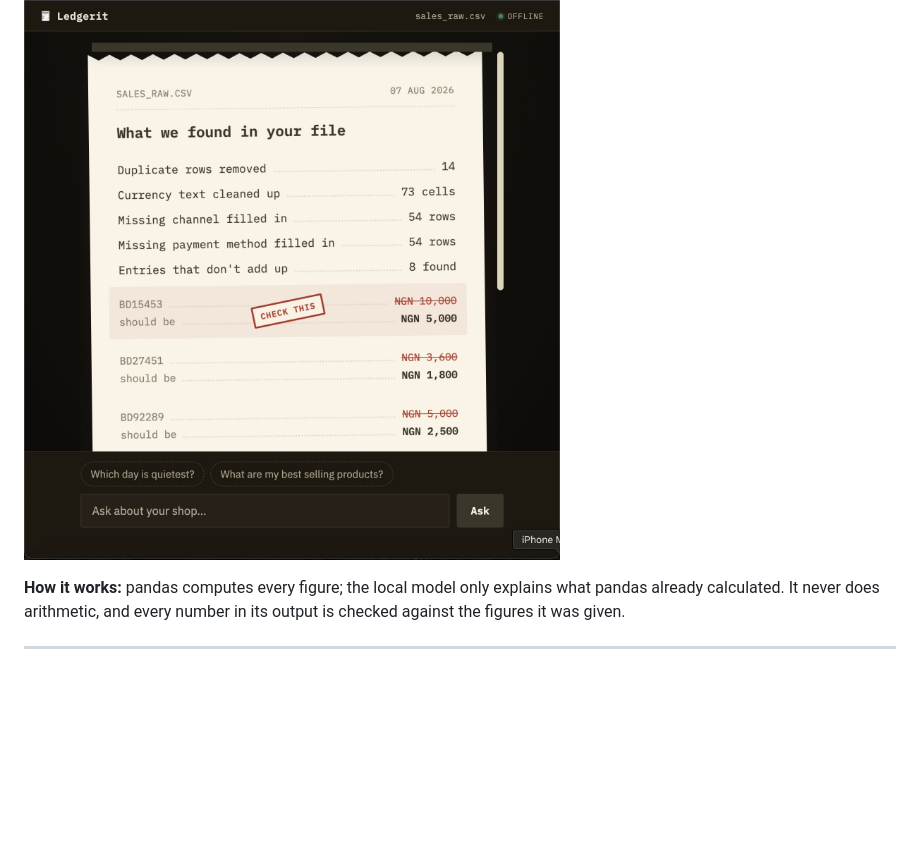
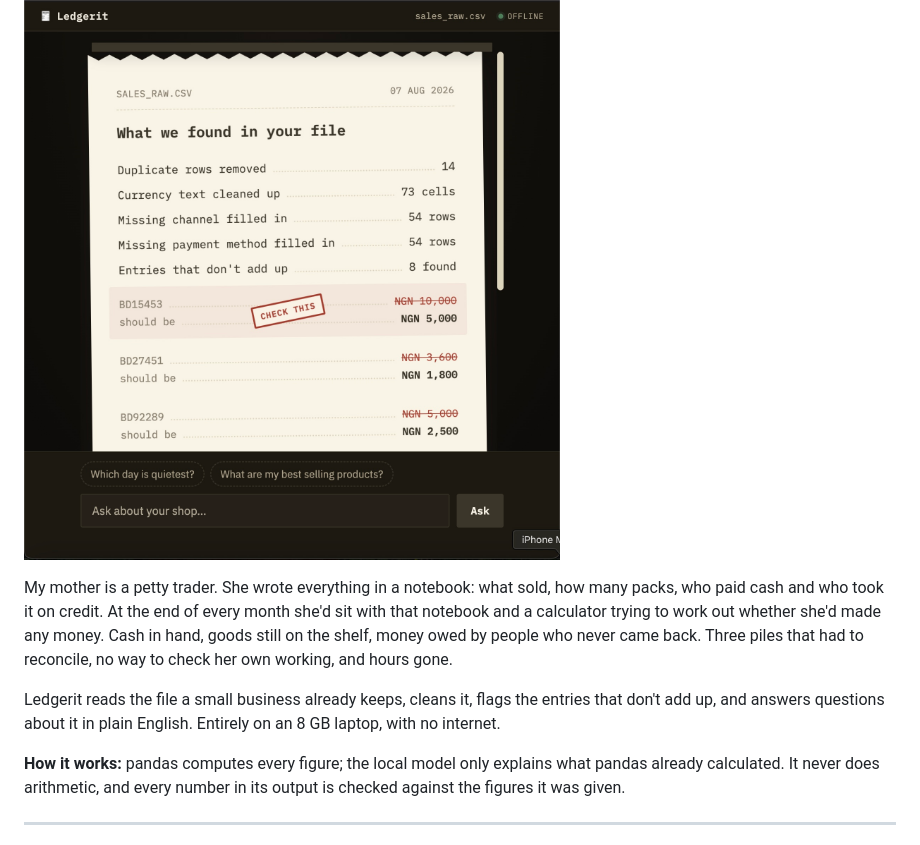
Before and after one commit to clinton-lynx/ledgerit, a Markdown page: README.md, the part around one of its changes. Drawn GitHub-style; blank space fills up the shorter version.

```diff
--- a/README.md
+++ b/README.md
@@ -6,5 +7,16 @@ Runs entirely on an 8 GB laptop with no internet.
 
 ![Ledgerit](screenshots/sample-file.jpeg)
+
+My mother is a petty trader. She wrote everything in a notebook: what sold, how
+many packs, who paid cash and who took it on credit. At the end of every month
+she'd sit with that notebook and a calculator trying to work out whether she'd
+made any money. Cash in hand, goods still on the shelf, money owed by people who
+never came back. Three piles that had to reconcile, no way to check her own
+working, and hours gone.
+
+Ledgerit reads the file a small business already keeps, cleans it, flags the
+entries that don't add up, and answers questions about it in plain English.
+Entirely on an 8 GB laptop, with no internet.
 
 **How it works:** pandas computes every figure; the local model only explains
 what pandas already calculated. It never does arithmetic, and every number in
```
Also changed, not shown: other parts of README.md (+20 -20 lines), REPORT.md (+74 -85 lines).
